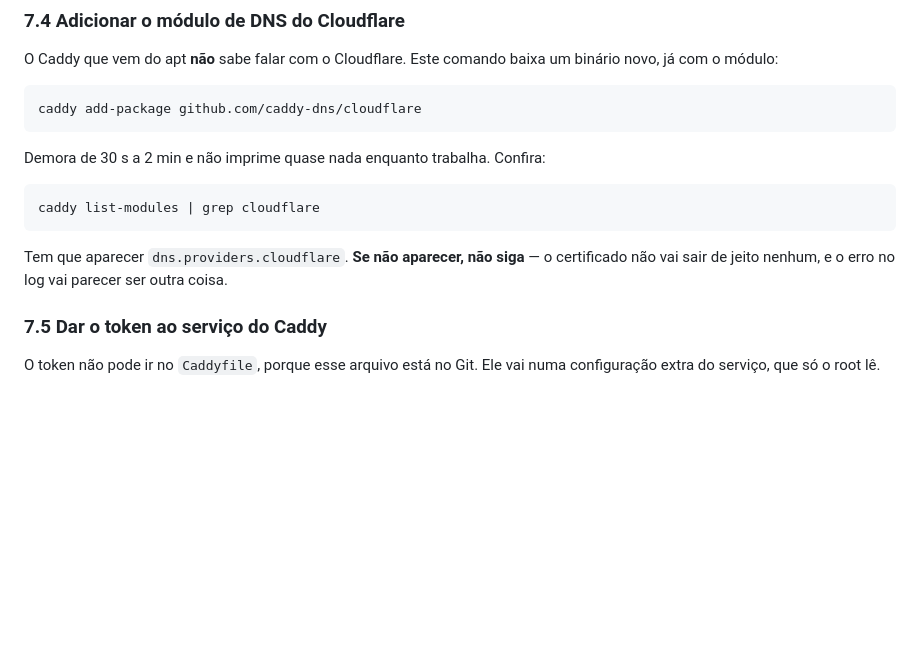
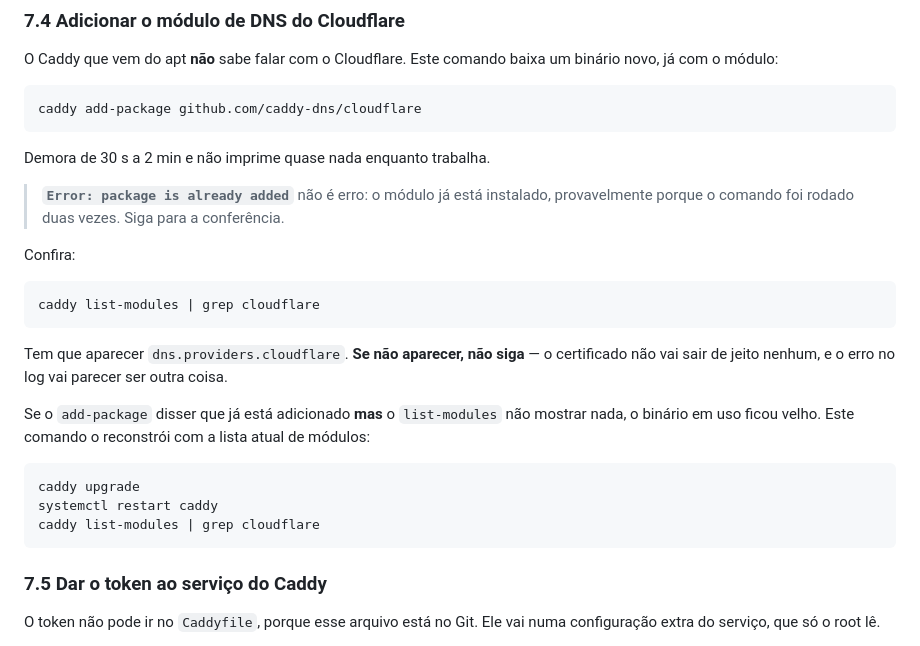
Before and after one commit to MuriloBorba94/Comandaai, a Markdown page: deploy/README.md, the part around the change. Drawn GitHub-style; blank space fills up the shorter version.

Commit message:
Explica no guia que "package is already added" nao e erro
O `caddy add-package` falha com "Error: package is already added" quando o
modulo ja esta instalado - o que acontece so por rodar o comando duas
vezes. Parece erro de verdade e para quem esta seguindo o passo a passo.

O 7.4 agora avisa que isso e esperado e manda seguir para a conferencia, e
cobre o caso raro em que o add-package diz que ja existe mas o
list-modules nao mostra nada: ai o binario em uso ficou velho e o
conserto e `caddy upgrade`.

Co-Authored-By: Claude Opus 5 <noreply@anthropic.com>

```diff
--- a/deploy/README.md
+++ b/deploy/README.md
@@ -276,13 +276,26 @@ binário novo, já com o módulo:
 
     caddy add-package github.com/caddy-dns/cloudflare
 
-Demora de 30 s a 2 min e não imprime quase nada enquanto trabalha. Confira:
+Demora de 30 s a 2 min e não imprime quase nada enquanto trabalha.
+
+> **`Error: package is already added`** não é erro: o módulo já está instalado,
+> provavelmente porque o comando foi rodado duas vezes. Siga para a conferência.
+
+Confira:
 
     caddy list-modules | grep cloudflare
 
 Tem que aparecer `dns.providers.cloudflare`. **Se não aparecer, não siga** — o
 certificado não vai sair de jeito nenhum, e o erro no log vai parecer ser outra
 coisa.
+
+Se o `add-package` disser que já está adicionado **mas** o `list-modules` não
+mostrar nada, o binário em uso ficou velho. Este comando o reconstrói com a lista
+atual de módulos:
+
+    caddy upgrade
+    systemctl restart caddy
+    caddy list-modules | grep cloudflare
 
 ### 7.5 Dar o token ao serviço do Caddy
 
```
